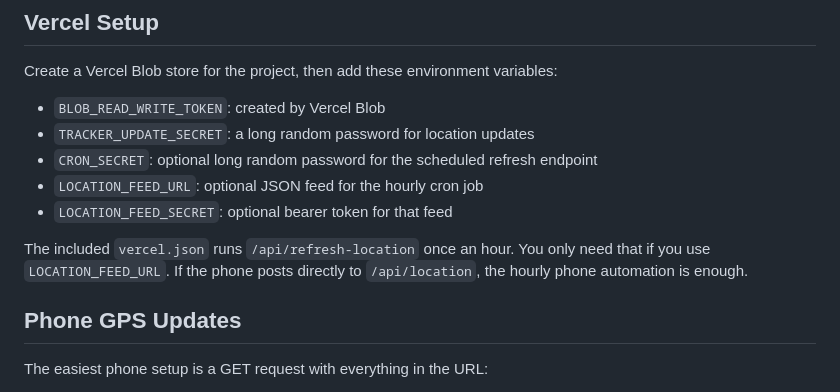
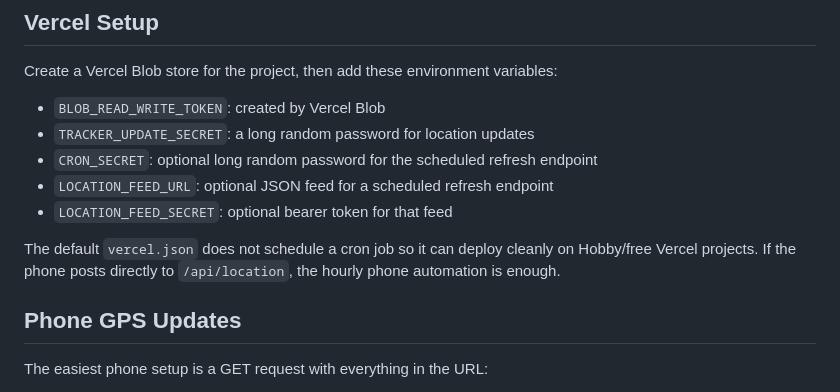
Before and after one commit to maptap123/Coles-Bike, a Markdown page: README.md, the part around the change. Drawn GitHub-style.

Commit message:
Clarify phone-driven location updates

```diff
--- a/README.md
+++ b/README.md
@@ -15,10 +15,10 @@ Create a Vercel Blob store for the project, then add these environment variables
 - `BLOB_READ_WRITE_TOKEN`: created by Vercel Blob
 - `TRACKER_UPDATE_SECRET`: a long random password for location updates
 - `CRON_SECRET`: optional long random password for the scheduled refresh endpoint
-- `LOCATION_FEED_URL`: optional JSON feed for the hourly cron job
+- `LOCATION_FEED_URL`: optional JSON feed for a scheduled refresh endpoint
 - `LOCATION_FEED_SECRET`: optional bearer token for that feed
 
-The included `vercel.json` runs `/api/refresh-location` once an hour. You only need that if you use `LOCATION_FEED_URL`. If the phone posts directly to `/api/location`, the hourly phone automation is enough.
+The default `vercel.json` does not schedule a cron job so it can deploy cleanly on Hobby/free Vercel projects. If the phone posts directly to `/api/location`, the hourly phone automation is enough.
 
 ## Phone GPS Updates
 
```
